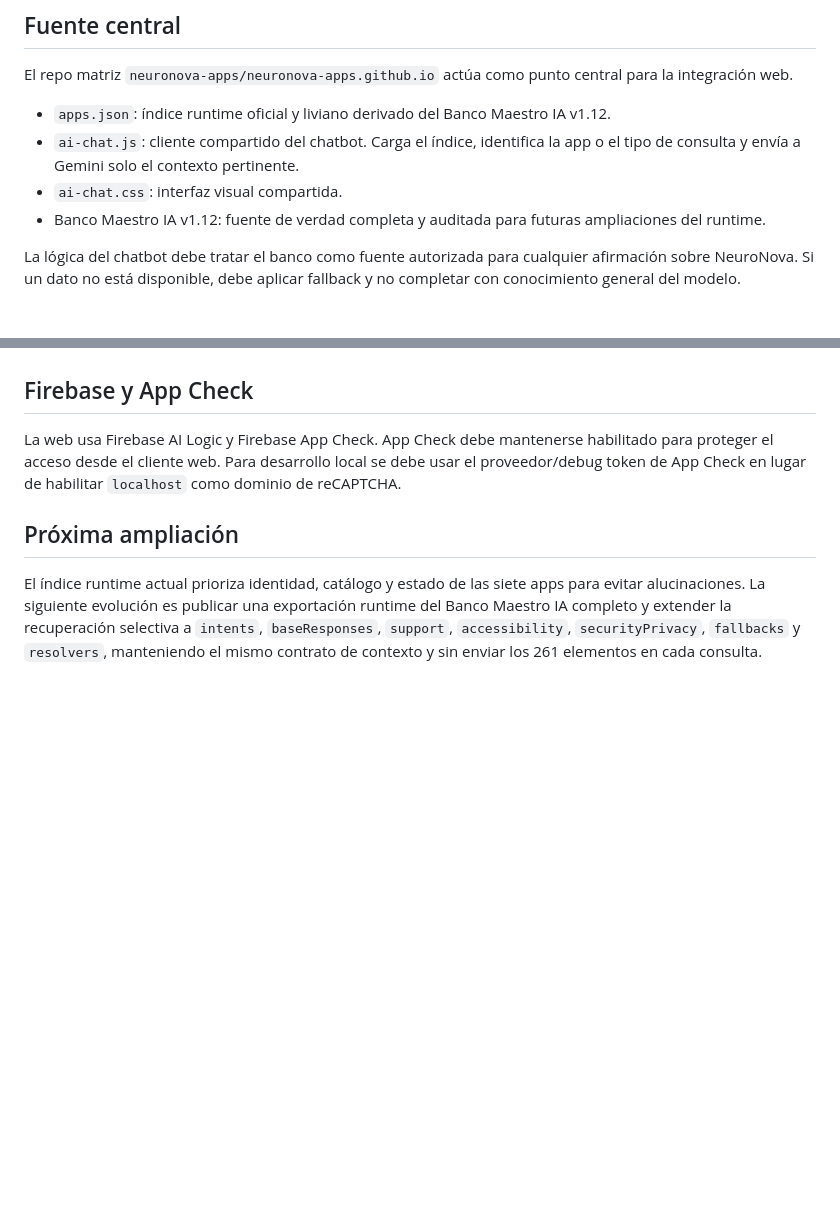
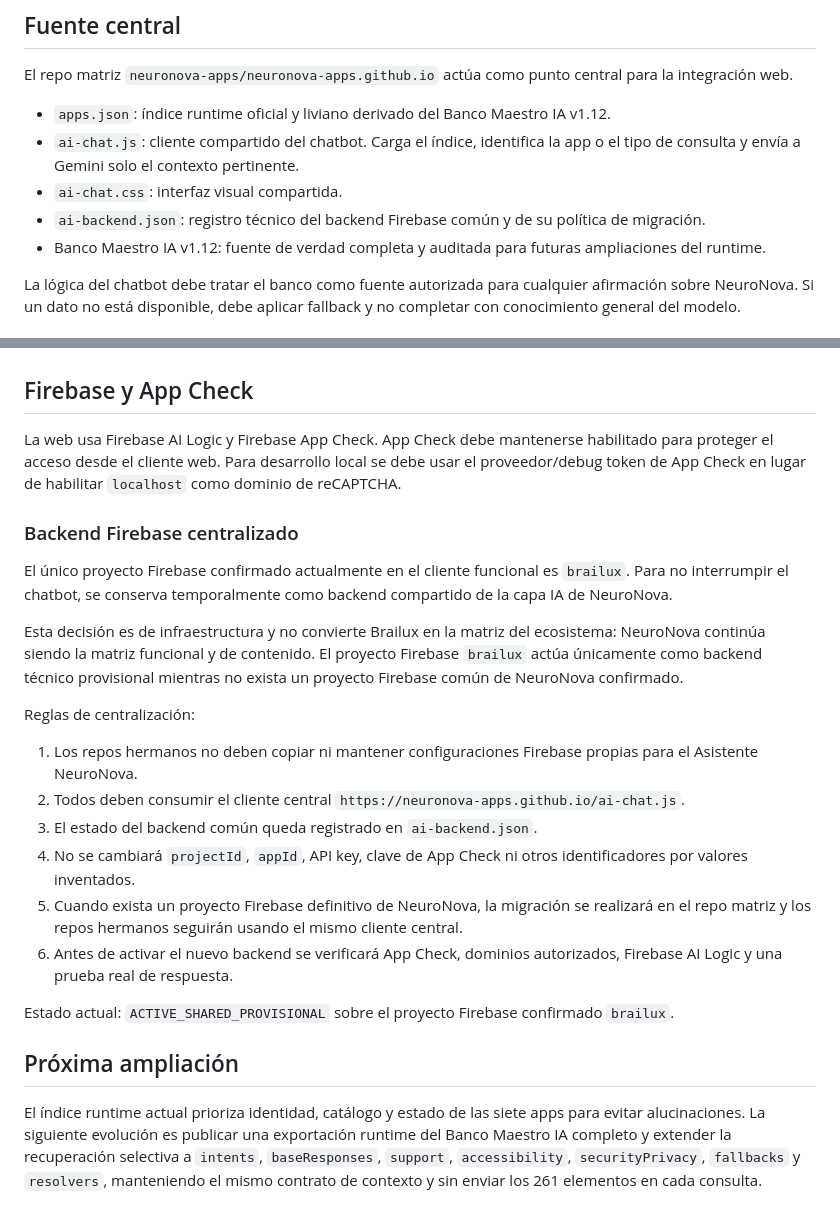
Before and after one commit to neuronova-apps/neuronova-apps.github.io, a Markdown page: docs/ai-architecture.md, 2 parts joined by grey strips. GitHub-like rendering; blank space fills up the shorter version.

Commit message:
Documentar backend Firebase centralizado de NeuroNova

```diff
--- a/docs/ai-architecture.md
+++ b/docs/ai-architecture.md
@@ -15,6 +15,7 @@ El repo matriz `neuronova-apps/neuronova-apps.github.io` actúa como punto centr
 - `apps.json`: índice runtime oficial y liviano derivado del Banco Maestro IA v1.12.
 - `ai-chat.js`: cliente compartido del chatbot. Carga el índice, identifica la app o el tipo de consulta y envía a Gemini solo el contexto pertinente.
 - `ai-chat.css`: interfaz visual compartida.
+- `ai-backend.json`: registro técnico del backend Firebase común y de su política de migración.
 - Banco Maestro IA v1.12: fuente de verdad completa y auditada para futuras ampliaciones del runtime.
 
 La lógica del chatbot debe tratar el banco como fuente autorizada para cualquier afirmación sobre NeuroNova. Si un dato no está disponible, debe aplicar fallback y no completar con conocimiento general del modelo.
@@ -67,6 +68,23 @@ Los cambios validados en AI Studio deben trasladarse al banco o a las instruccio
 
 La web usa Firebase AI Logic y Firebase App Check. App Check debe mantenerse habilitado para proteger el acceso desde el cliente web. Para desarrollo local se debe usar el proveedor/debug token de App Check en lugar de habilitar `localhost` como dominio de reCAPTCHA.
 
+### Backend Firebase centralizado
+
+El único proyecto Firebase confirmado actualmente en el cliente funcional es `brailux`. Para no interrumpir el chatbot, se conserva temporalmente como backend compartido de la capa IA de NeuroNova.
+
+Esta decisión es de infraestructura y no convierte Brailux en la matriz del ecosistema: NeuroNova continúa siendo la matriz funcional y de contenido. El proyecto Firebase `brailux` actúa únicamente como backend técnico provisional mientras no exista un proyecto Firebase común de NeuroNova confirmado.
+
+Reglas de centralización:
+
+1. Los repos hermanos no deben copiar ni mantener configuraciones Firebase propias para el Asistente NeuroNova.
+2. Todos deben consumir el cliente central `https://neuronova-apps.github.io/ai-chat.js`.
+3. El estado del backend común queda registrado en `ai-backend.json`.
+4. No se cambiará `projectId`, `appId`, API key, clave de App Check ni otros identificadores por valores inventados.
+5. Cuando exista un proyecto Firebase definitivo de NeuroNova, la migración se realizará en el repo matriz y los repos hermanos seguirán usando el mismo cliente central.
+6. Antes de activar el nuevo backend se verificará App Check, dominios autorizados, Firebase AI Logic y una prueba real de respuesta.
+
+Estado actual: `ACTIVE_SHARED_PROVISIONAL` sobre el proyecto Firebase confirmado `brailux`.
+
 ## Próxima ampliación
 
 El índice runtime actual prioriza identidad, catálogo y estado de las siete apps para evitar alucinaciones. La siguiente evolución es publicar una exportación runtime del Banco Maestro IA completo y extender la recuperación selectiva a `intents`, `baseResponses`, `support`, `accessibility`, `securityPrivacy`, `fallbacks` y `resolvers`, manteniendo el mismo contrato de contexto y sin enviar los 261 elementos en cada consulta.
```
